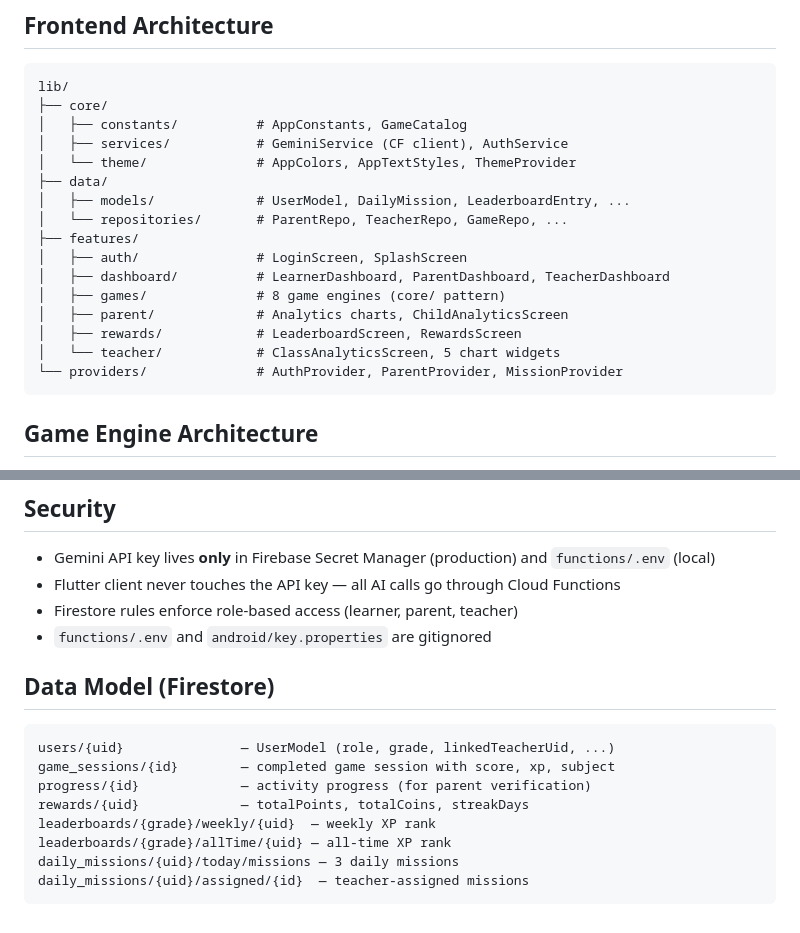
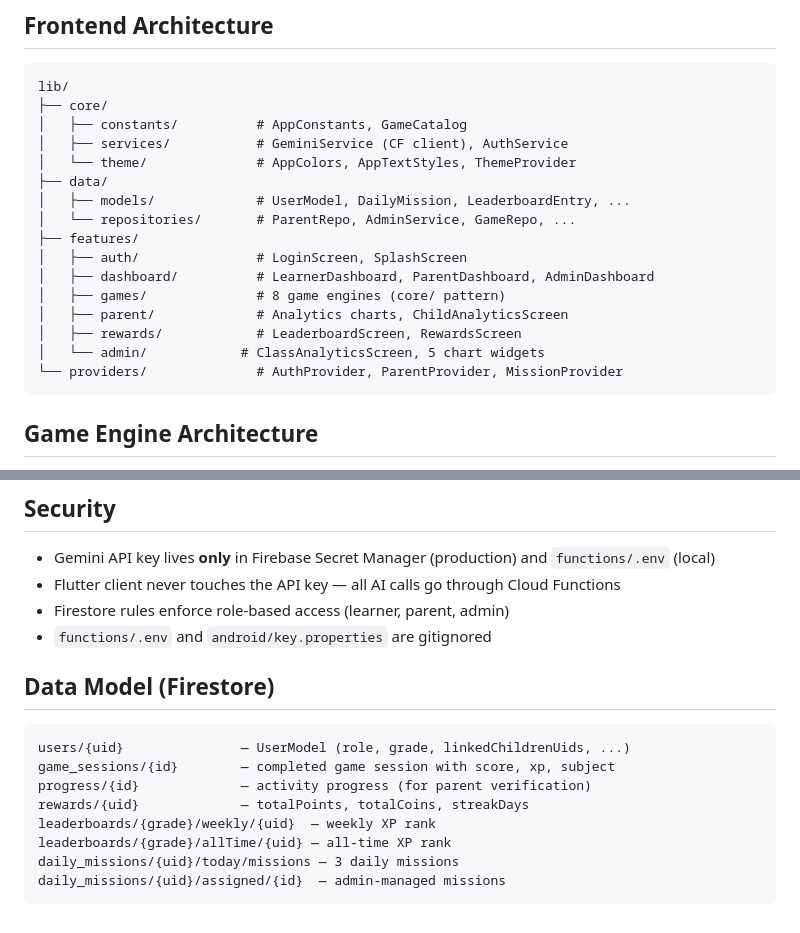
Before and after one commit to saxs-14/questkids, a Markdown page: docs/ARCHITECTURE.md, 2 parts joined by grey strips. GitHub-like rendering.

Commit message:
docs: align architecture with parent-child-admin roles

````diff
--- a/docs/ARCHITECTURE.md
+++ b/docs/ARCHITECTURE.md
@@ -20,14 +20,14 @@ lib/
 │   └── theme/              # AppColors, AppTextStyles, ThemeProvider
 ├── data/
 │   ├── models/             # UserModel, DailyMission, LeaderboardEntry, ...
-│   └── repositories/       # ParentRepo, TeacherRepo, GameRepo, ...
+│   └── repositories/       # ParentRepo, AdminService, GameRepo, ...
 ├── features/
 │   ├── auth/               # LoginScreen, SplashScreen
-│   ├── dashboard/          # LearnerDashboard, ParentDashboard, TeacherDashboard
+│   ├── dashboard/          # LearnerDashboard, ParentDashboard, AdminDashboard
 │   ├── games/              # 8 game engines (core/ pattern)
 │   ├── parent/             # Analytics charts, ChildAnalyticsScreen
 │   ├── rewards/            # LeaderboardScreen, RewardsScreen
-│   └── teacher/            # ClassAnalyticsScreen, 5 chart widgets
+│   └── admin/            # ClassAnalyticsScreen, 5 chart widgets
 └── providers/              # AuthProvider, ParentProvider, MissionProvider
 ```
 
@@ -74,18 +74,18 @@ All functions are in `functions/src/` and exported from `index.ts`.
 
 - Gemini API key lives **only** in Firebase Secret Manager (production) and `functions/.env` (local)
 - Flutter client never touches the API key — all AI calls go through Cloud Functions
-- Firestore rules enforce role-based access (learner, parent, teacher)
+- Firestore rules enforce role-based access (learner, parent, admin)
 - `functions/.env` and `android/key.properties` are gitignored
 
 ## Data Model (Firestore)
 
 ```
-users/{uid}               — UserModel (role, grade, linkedTeacherUid, ...)
+users/{uid}               — UserModel (role, grade, linkedChildrenUids, ...)
 game_sessions/{id}        — completed game session with score, xp, subject
 progress/{id}             — activity progress (for parent verification)
 rewards/{uid}             — totalPoints, totalCoins, streakDays
 leaderboards/{grade}/weekly/{uid}  — weekly XP rank
 leaderboards/{grade}/allTime/{uid} — all-time XP rank
 daily_missions/{uid}/today/missions — 3 daily missions
-daily_missions/{uid}/assigned/{id}  — teacher-assigned missions
+daily_missions/{uid}/assigned/{id}  — admin-managed missions
 ```
````
